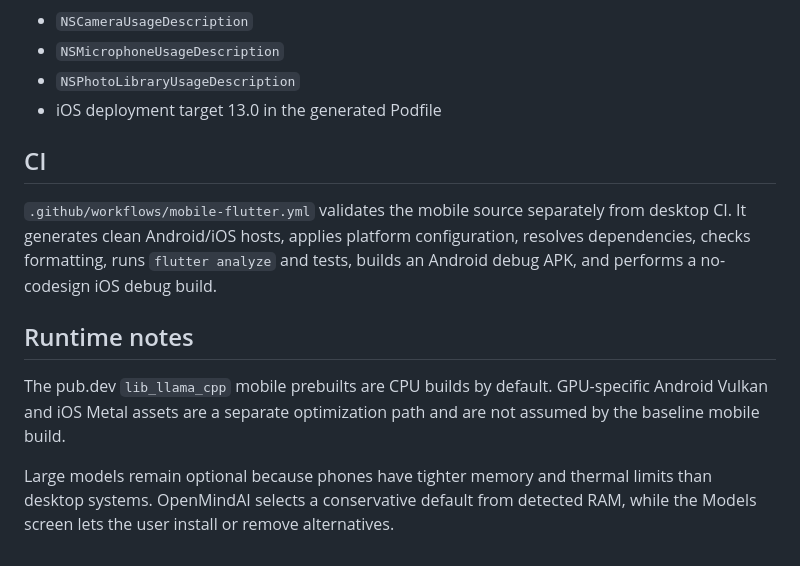
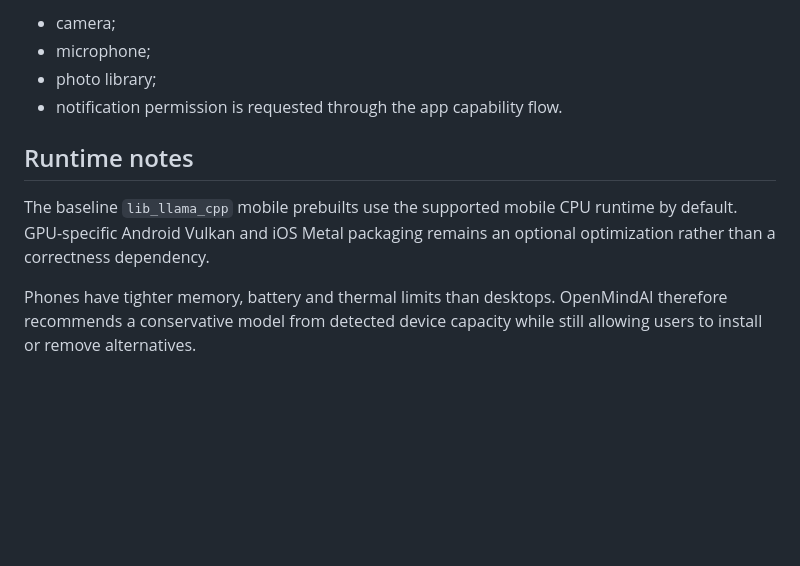
Before and after one commit to smshagor-dev/OpenMindAI, a Markdown page: src-mobile/README.md, the part around one of its changes. GitHub-like rendering; blank space fills up the shorter version.

```diff
--- a/src-mobile/README.md
+++ b/src-mobile/README.md
@@ -77,15 +101,11 @@ Broad storage access such as `MANAGE_EXTERNAL_STORAGE` is deliberately not reque
 
-- `NSCameraUsageDescription`
-- `NSMicrophoneUsageDescription`
-- `NSPhotoLibraryUsageDescription`
-- iOS deployment target 13.0 in the generated Podfile
-
-## CI
-
-`.github/workflows/mobile-flutter.yml` validates the mobile source separately from desktop CI. It generates clean Android/iOS hosts, applies platform configuration, resolves dependencies, checks formatting, runs `flutter analyze` and tests, builds an Android debug APK, and performs a no-codesign iOS debug build.
+- camera;
+- microphone;
+- photo library;
+- notification permission is requested through the app capability flow.
 
 ## Runtime notes
 
-The pub.dev `lib_llama_cpp` mobile prebuilts are CPU builds by default. GPU-specific Android Vulkan and iOS Metal assets are a separate optimization path and are not assumed by the baseline mobile build.
+The baseline `lib_llama_cpp` mobile prebuilts use the supported mobile CPU runtime by default. GPU-specific Android Vulkan and iOS Metal packaging remains an optional optimization rather than a correctness dependency.
 
-Large models remain optional because phones have tighter memory and thermal limits than desktop systems. OpenMindAI selects a conservative default from detected RAM, while the Models screen lets the user install or remove alternatives.
+Phones have tighter memory, battery and thermal limits than desktops. OpenMindAI therefore recommends a conservative model from detected device capacity while still allowing users to install or remove alternatives.
```
Also changed, not shown: other parts of src-mobile/README.md (+53 -29 lines).
